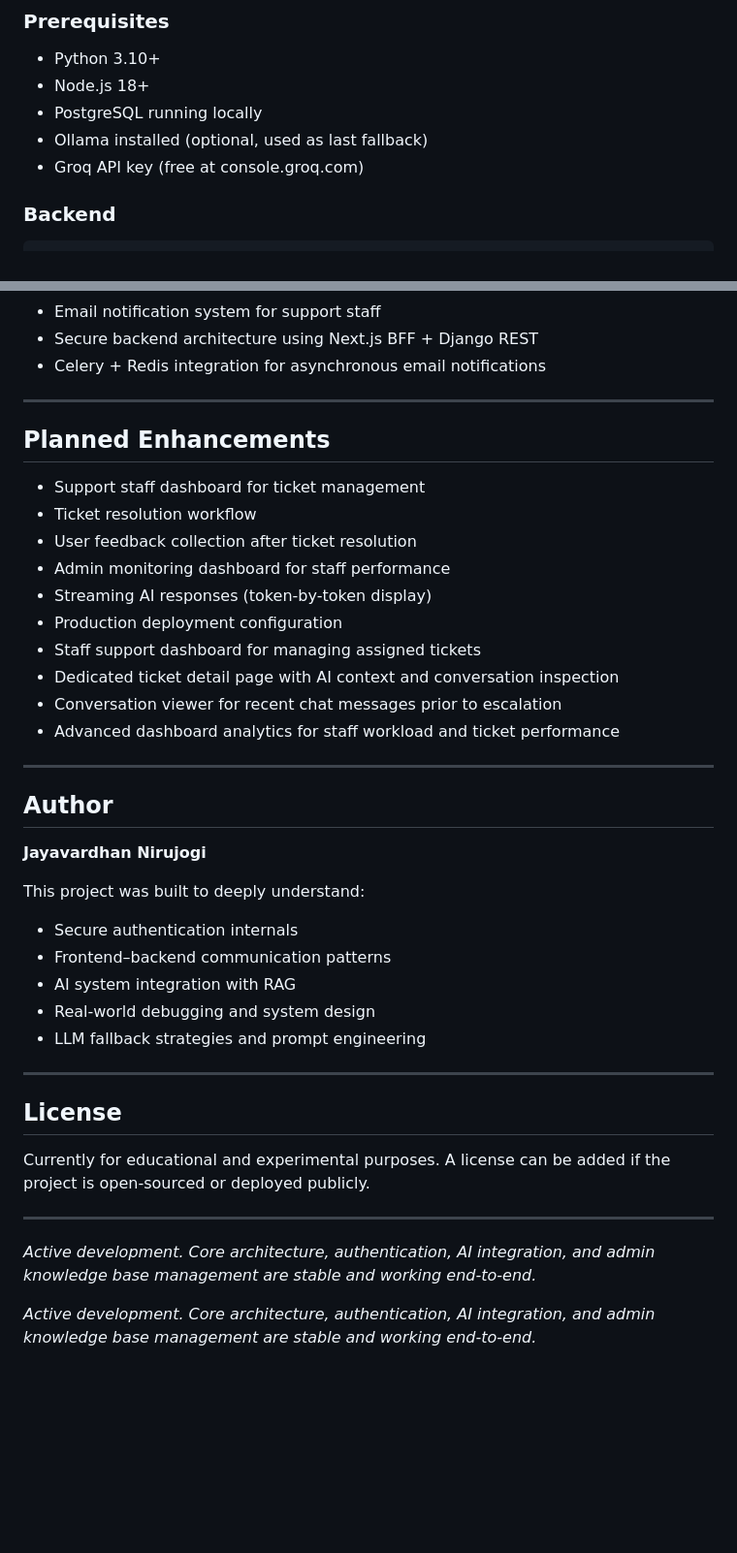
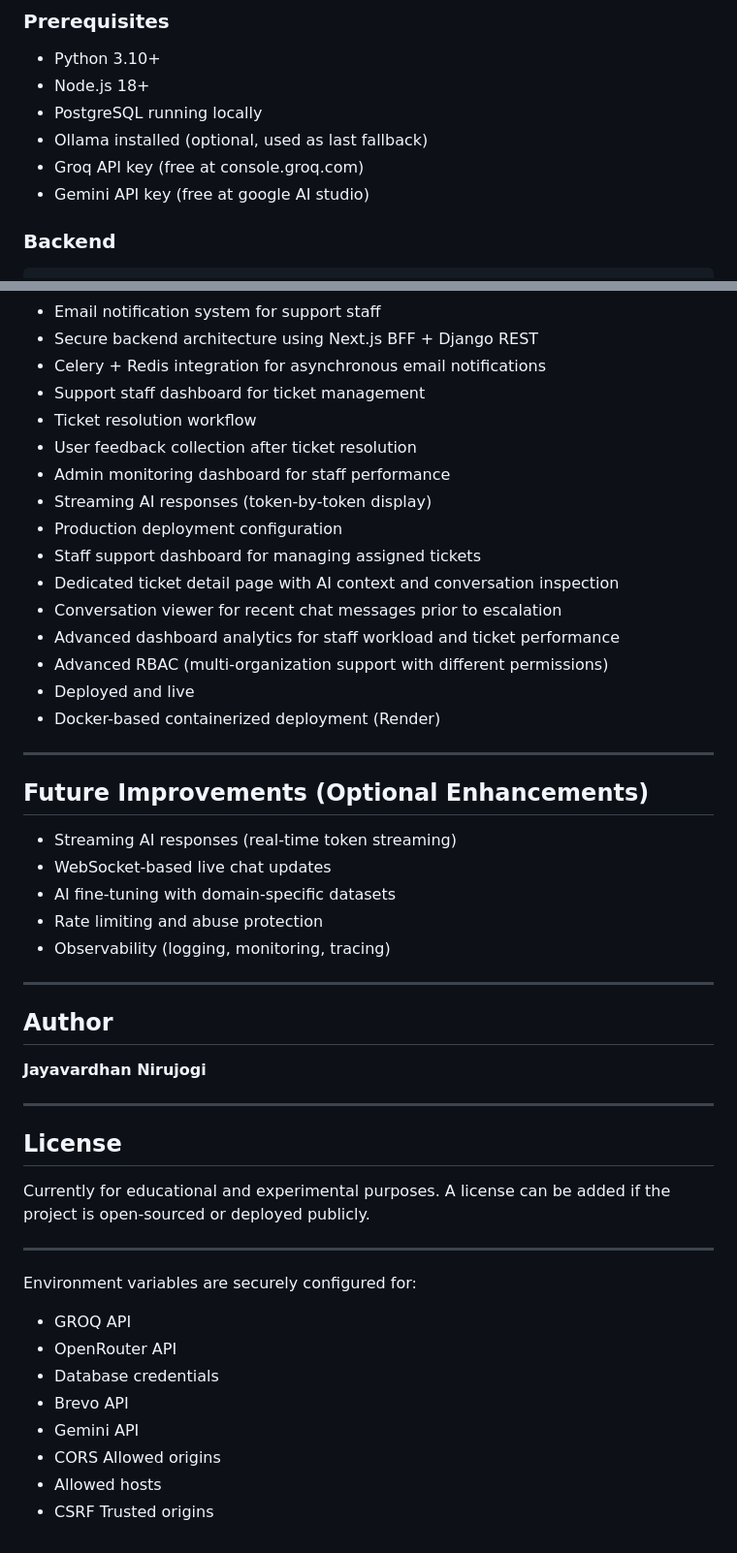
Before and after one commit to Jayavardhan-2309/Customer_Support, a Markdown page: README.md, 2 parts joined by grey strips. Shown at 97% size. Rendered like a GitHub page; blank space fills up the shorter version.

```diff
--- a/README.md
+++ b/README.md
@@ -335,6 +430,7 @@ customer-support/
 - PostgreSQL running locally
 - Ollama installed (optional, used as last fallback)
 - Groq API key (free at console.groq.com)
+- Gemini API key (free at google AI studio)
 
 ### Backend
 
@@ -388,11 +484,6 @@ ollama run mistral
 - Email notification system for support staff
 - Secure backend architecture using Next.js BFF + Django REST
 - Celery + Redis integration for asynchronous email notifications
-
----
-
-## Planned Enhancements
-
 - Support staff dashboard for ticket management
 - Ticket resolution workflow
 - User feedback collection after ticket resolution
@@ -403,19 +494,25 @@ ollama run mistral
 - Dedicated ticket detail page with AI context and conversation inspection
 - Conversation viewer for recent chat messages prior to escalation
 - Advanced dashboard analytics for staff workload and ticket performance
+- Advanced RBAC (multi-organization support with different permissions)
+- Deployed and live
+- Docker-based containerized deployment (Render)
+
+---
+
+## Future Improvements (Optional Enhancements)
+
+- Streaming AI responses (real-time token streaming)
+- WebSocket-based live chat updates
+- AI fine-tuning with domain-specific datasets
+- Rate limiting and abuse protection
+- Observability (logging, monitoring, tracing)
 
 ---
 
 ## Author
 
 **Jayavardhan Nirujogi**
-
-This project was built to deeply understand:
-- Secure authentication internals
-- Frontend–backend communication patterns
-- AI system integration with RAG
-- Real-world debugging and system design
-- LLM fallback strategies and prompt engineering
 
 ---
 
@@ -427,6 +524,12 @@ A license can be added if the project is open-sourced or deployed publicly.
 ---
 
 
-*Active development. Core architecture, authentication, AI integration, and admin knowledge base management are stable and working end-to-end.*
-
-*Active development. Core architecture, authentication, AI integration, and admin knowledge base management are stable and working end-to-end.*
+Environment variables are securely configured for:
+- GROQ API
+- OpenRouter API
+- Database credentials
+- Brevo API
+- Gemini API
+- CORS Allowed origins
+- Allowed hosts
+- CSRF Trusted origins
```
Also changed, not shown: other parts of README.md (+164 -69 lines).
